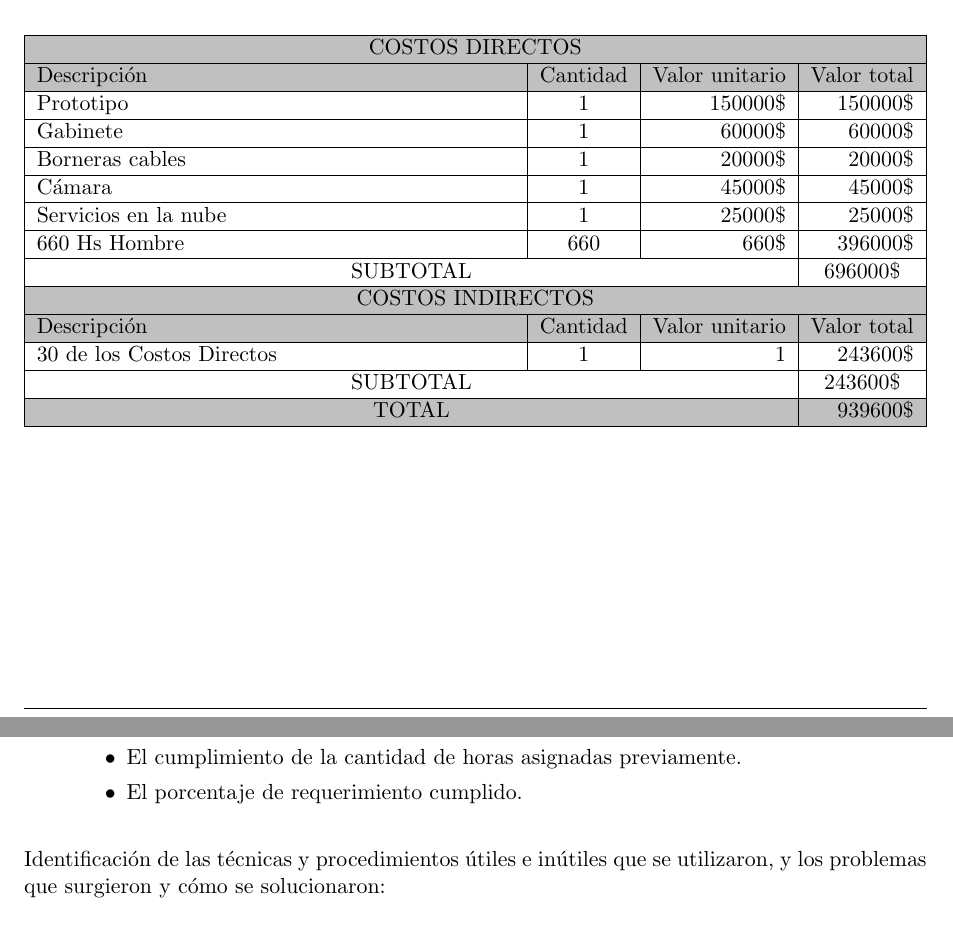
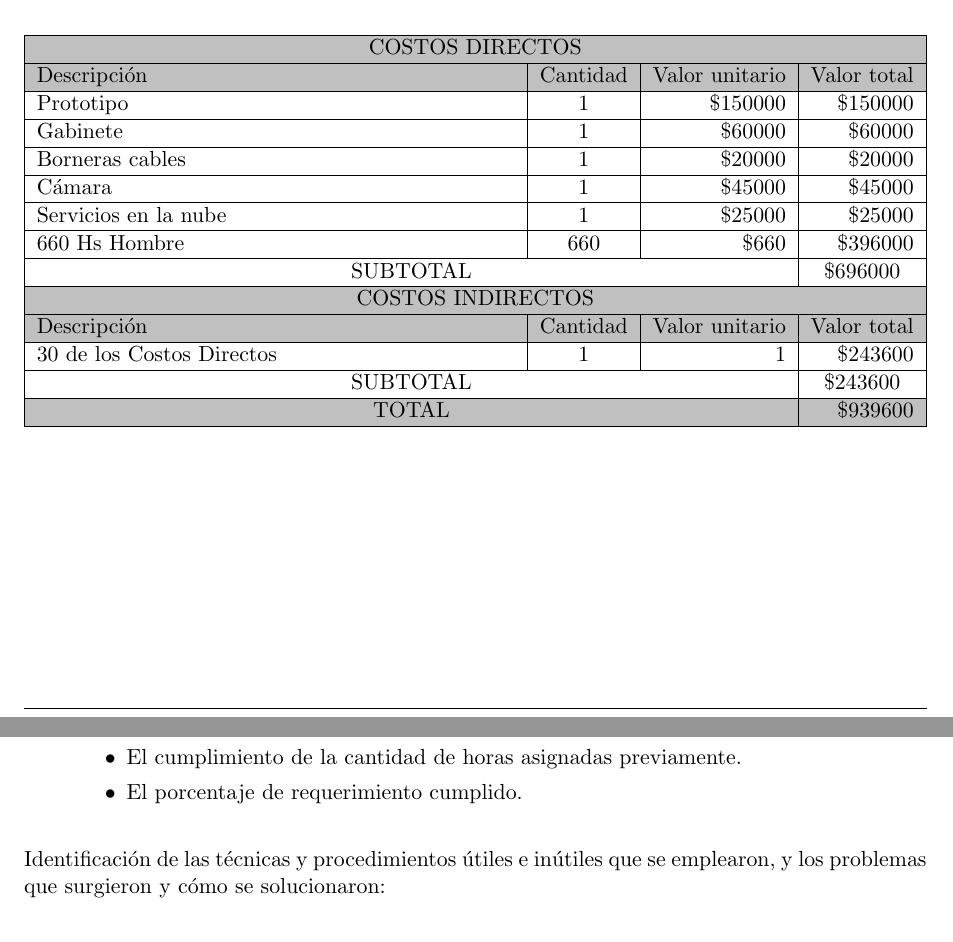
Before and after one commit to Gonzalo345/Planilla-planificacion, a LaTeX document (charter.tex): two parts of pages 11 and 17 of 17, joined at a grey line, cut so that both start at the same text. Compiled offline with pdfLaTeX.

Commit message:
Correccion de errores entrega 1.4

```diff
--- a/charter.tex
+++ b/charter.tex
@@ -502,14 +502,14 @@ Descripción &
   \multicolumn{1}{c|}{\cellcolor[HTML]{C0C0C0}Valor total} \\ \hline
 
 
-\multicolumn{1}{|l|}{Prototipo}				&1	&150000\$	&150000\$	\\ \hline
-\multicolumn{1}{|l|}{Gabinete}				&1	&60000\$	&60000\$	\\ \hline
-\multicolumn{1}{|l|}{Borneras cables}		&1	&20000\$	&20000\$	\\ \hline
-\multicolumn{1}{|l|}{Cámara}				&1	&45000\$	&45000\$	\\ \hline
-\multicolumn{1}{|l|}{Servicios en la nube}	&1	&25000\$	&25000\$	\\ \hline
-\multicolumn{1}{|l|}{660 Hs Hombre}    		&660	&660\$	&396000\$	\\ \hline
+\multicolumn{1}{|l|}{Prototipo}				&1	&\$150000	&\$150000	\\ \hline
+\multicolumn{1}{|l|}{Gabinete}				&1	&\$60000	&\$60000	\\ \hline
+\multicolumn{1}{|l|}{Borneras cables}		&1	&\$20000	&\$20000	\\ \hline
+\multicolumn{1}{|l|}{Cámara}				&1	&\$45000	&\$45000	\\ \hline
+\multicolumn{1}{|l|}{Servicios en la nube}	&1	&\$25000	&\$25000	\\ \hline
+\multicolumn{1}{|l|}{660 Hs Hombre}    		&660	&\$660	&\$396000 \\ \hline
 \multicolumn{3}{|c|}{SUBTOTAL} &
-\multicolumn{1}{c|}{696000\$} \\ \hline
+\multicolumn{1}{c|}{\$696000} \\ \hline
 
 \rowcolor[HTML]{C0C0C0}
 \multicolumn{4}{|c|}{\cellcolor[HTML]{C0C0C0}COSTOS INDIRECTOS} \\ \hline
@@ -811,7 +811,7 @@ Pautas de trabajo que se seguirán para analizar si se respetó el Plan de Proye
 \item El porcentaje de requerimiento cumplido.
 \end{itemize}
 \end{itemize}
-Identificación de las técnicas y procedimientos útiles e inútiles que se utilizaron, y los problemas que surgieron y cómo se solucionaron:
+Identificación de las técnicas y procedimientos útiles e inútiles que se emplearon, y los problemas que surgieron y cómo se solucionaron:
 \begin{itemize}
 \item Persona a Cargo: \authorname .
 \item Procedimiento: Se evaluarán los procedimientos utilizados para alcanzar los objetivos del proyecto, el grado de cumplimiento de los mismos y si fue necesario realizar acciones no planificadas para su cumplimiento.
```
Also changed, not shown: charter.pdf, charter.tex (10 more changed lines).
